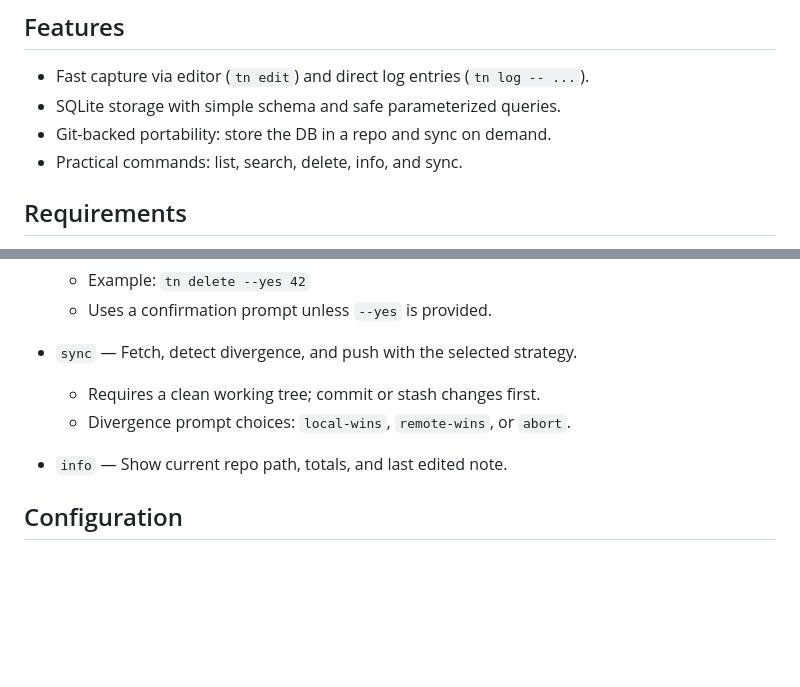
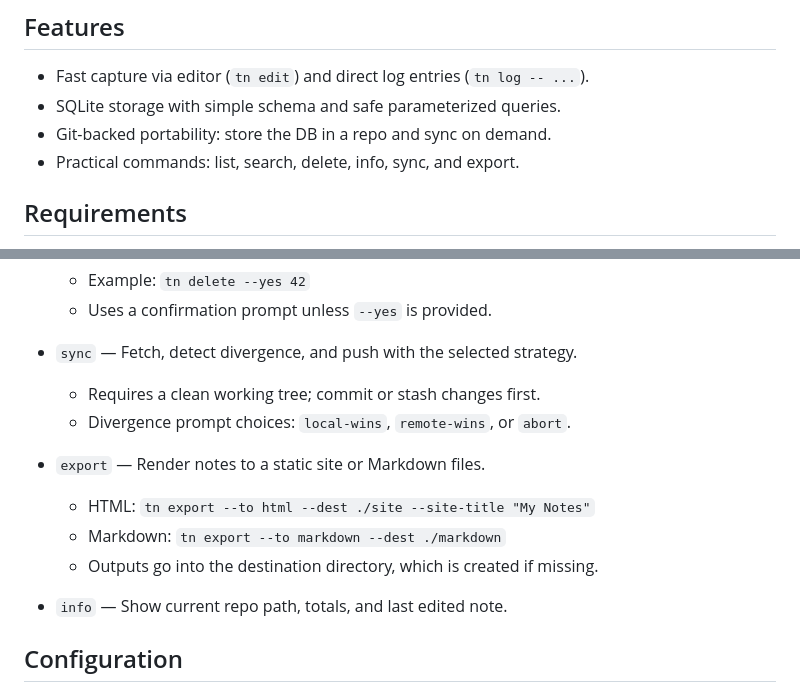
Before and after one commit to JCapul/terminotes, a Markdown page: README.md, 2 parts joined by grey strips. Drawn GitHub-style; blank space fills up the shorter version.

Commit message:
udpate README

```diff
--- a/README.md
+++ b/README.md
@@ -10,7 +10,7 @@ It focuses on fast capture from the shell, durable storage in SQLite, and simple
 - Fast capture via editor (`tn edit`) and direct log entries (`tn log -- ...`).
 - SQLite storage with simple schema and safe parameterized queries.
 - Git-backed portability: store the DB in a repo and sync on demand.
-- Practical commands: list, search, delete, info, and sync.
+- Practical commands: list, search, delete, info, sync, and export.
 
 ## Requirements
 
@@ -97,6 +97,11 @@ Below are the primary subcommands. Use `tn --help` and `tn <cmd> --help` for det
   - Requires a clean working tree; commit or stash changes first.
   - Divergence prompt choices: `local-wins`, `remote-wins`, or `abort`.
 
+- `export` — Render notes to a static site or Markdown files.
+  - HTML: `tn export --to html --dest ./site --site-title "My Notes"`
+  - Markdown: `tn export --to markdown --dest ./markdown`
+  - Outputs go into the destination directory, which is created if missing.
+
 - `info` — Show current repo path, totals, and last edited note.
 
 ## Configuration
```
